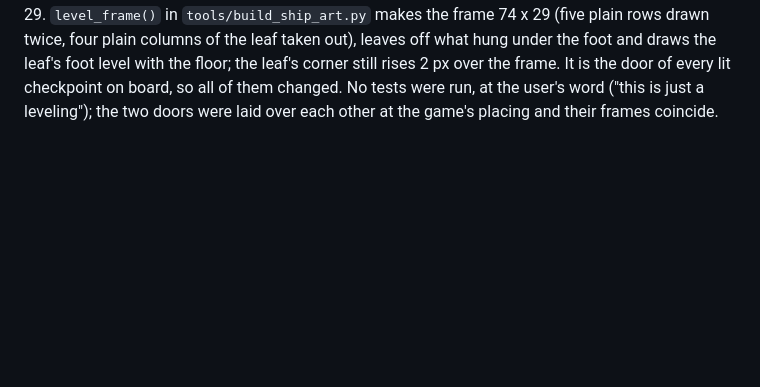
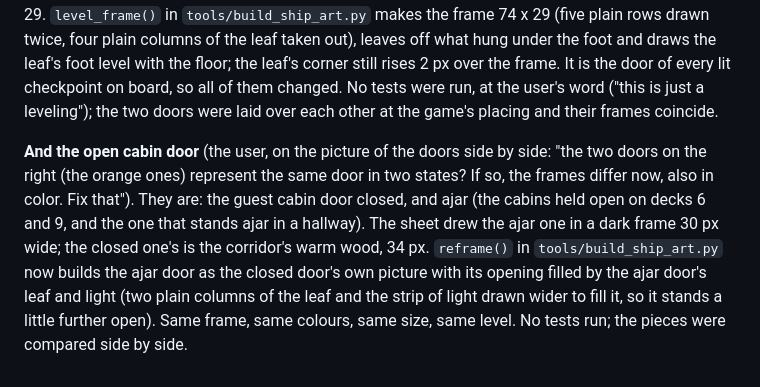
Before and after one commit to ramzesich/mysterious_female, a Markdown page: docs/progress-decisions.md, the part around the change. GitHub-like rendering; blank space fills up the shorter version.

```diff
--- a/docs/progress-decisions.md
+++ b/docs/progress-decisions.md
@@ -1559,3 +1559,13 @@ foot and draws the leaf's foot level with the floor; the leaf's corner still ris
 frame. It is the door of every lit checkpoint on board, so all of them changed. No tests were
 run, at the user's word ("this is just a leveling"); the two doors were laid over each other at
 the game's placing and their frames coincide.
+
+**And the open cabin door** (the user, on the picture of the doors side by side: "the two doors
+on the right (the orange ones) represent the same door in two states? If so, the frames differ
+now, also in color. Fix that"). They are: the guest cabin door closed, and ajar (the cabins held
+open on decks 6 and 9, and the one that stands ajar in a hallway). The sheet drew the ajar one in
+a dark frame 30 px wide; the closed one's is the corridor's warm wood, 34 px. `reframe()` in
+`tools/build_ship_art.py` now builds the ajar door as the closed door's own picture with its
+opening filled by the ajar door's leaf and light (two plain columns of the leaf and the strip of
+light drawn wider to fill it, so it stands a little further open). Same frame, same colours, same
+size, same level. No tests run; the pieces were compared side by side.
```
Also changed, not shown: CLAUDE.md (+6 -0 lines), assets/ship/ship.png, 2 other files.
